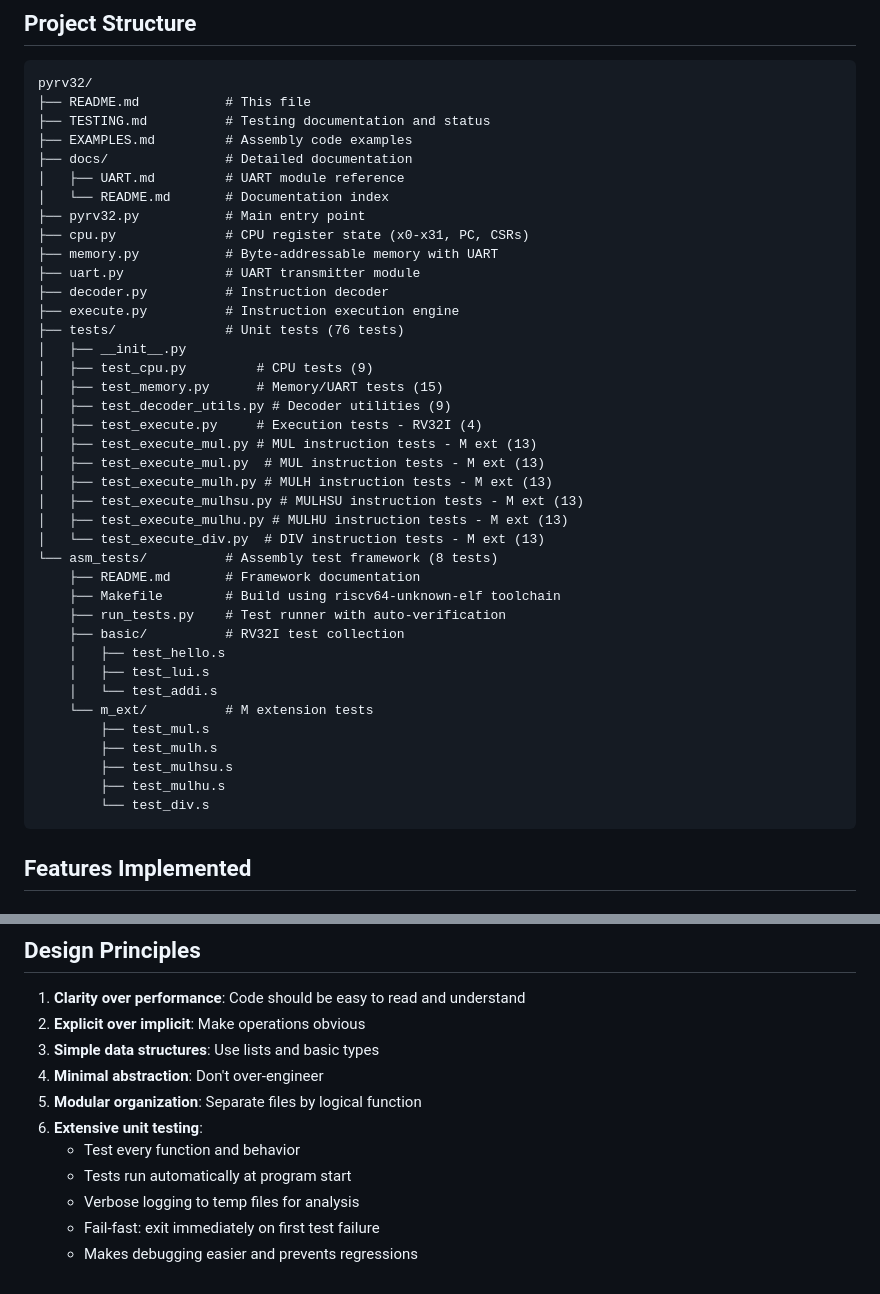
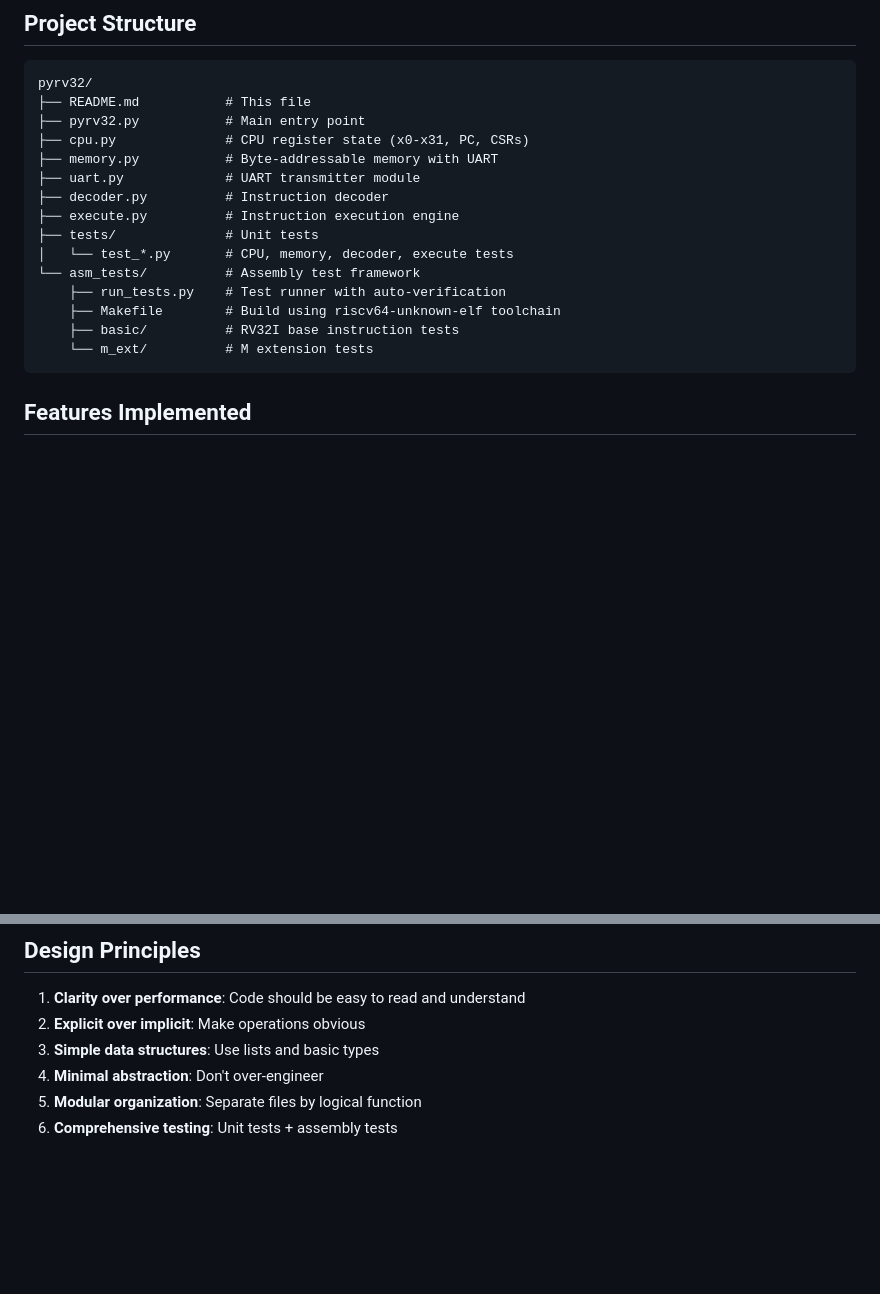
Before and after one commit to kl7107/pyrv32, a Markdown page: README.md, 2 parts joined by grey strips. GitHub-like rendering; blank space fills up the shorter version.

````diff
--- a/README.md
+++ b/README.md
@@ -54,43 +54,19 @@ For a simple user-space simulator, minimal CSR set:
 ```
 pyrv32/
 ├── README.md           # This file
-├── TESTING.md          # Testing documentation and status
-├── EXAMPLES.md         # Assembly code examples
-├── docs/               # Detailed documentation
-│   ├── UART.md         # UART module reference
-│   └── README.md       # Documentation index
 ├── pyrv32.py           # Main entry point
 ├── cpu.py              # CPU register state (x0-x31, PC, CSRs)
 ├── memory.py           # Byte-addressable memory with UART
 ├── uart.py             # UART transmitter module
 ├── decoder.py          # Instruction decoder
 ├── execute.py          # Instruction execution engine
-├── tests/              # Unit tests (76 tests)
-│   ├── __init__.py
-│   ├── test_cpu.py         # CPU tests (9)
-│   ├── test_memory.py      # Memory/UART tests (15)
-│   ├── test_decoder_utils.py # Decoder utilities (9)
-│   ├── test_execute.py     # Execution tests - RV32I (4)
-│   ├── test_execute_mul.py # MUL instruction tests - M ext (13)
-│   ├── test_execute_mul.py  # MUL instruction tests - M ext (13)
-│   ├── test_execute_mulh.py # MULH instruction tests - M ext (13)
-│   ├── test_execute_mulhsu.py # MULHSU instruction tests - M ext (13)
-│   ├── test_execute_mulhu.py # MULHU instruction tests - M ext (13)
-│   └── test_execute_div.py  # DIV instruction tests - M ext (13)
-└── asm_tests/          # Assembly test framework (8 tests)
-    ├── README.md       # Framework documentation
+├── tests/              # Unit tests
+│   └── test_*.py       # CPU, memory, decoder, execute tests
+└── asm_tests/          # Assembly test framework
+    ├── run_tests.py    # Test runner with auto-verification
     ├── Makefile        # Build using riscv64-unknown-elf toolchain
-    ├── run_tests.py    # Test runner with auto-verification
-    ├── basic/          # RV32I test collection
-    │   ├── test_hello.s
-    │   ├── test_lui.s
-    │   └── test_addi.s
+    ├── basic/          # RV32I base instruction tests
     └── m_ext/          # M extension tests
-        ├── test_mul.s
-        ├── test_mulh.s
-        ├── test_mulhsu.s
-        ├── test_mulhu.s
-        └── test_div.s
 ```
 
 ## Features Implemented
@@ -173,9 +121,4 @@ See `asm_tests/README.md` for details.
 3. **Simple data structures**: Use lists and basic types
 4. **Minimal abstraction**: Don't over-engineer
 5. **Modular organization**: Separate files by logical function
-6. **Extensive unit testing**:
-   - Test every function and behavior
-   - Tests run automatically at program start
-   - Verbose logging to temp files for analysis
-   - Fail-fast: exit immediately on first test failure
-   - Makes debugging easier and prevents regressions
+6. **Comprehensive testing**: Unit tests + assembly tests
````
Also changed, not shown: other parts of README.md (+18 -46 lines).
